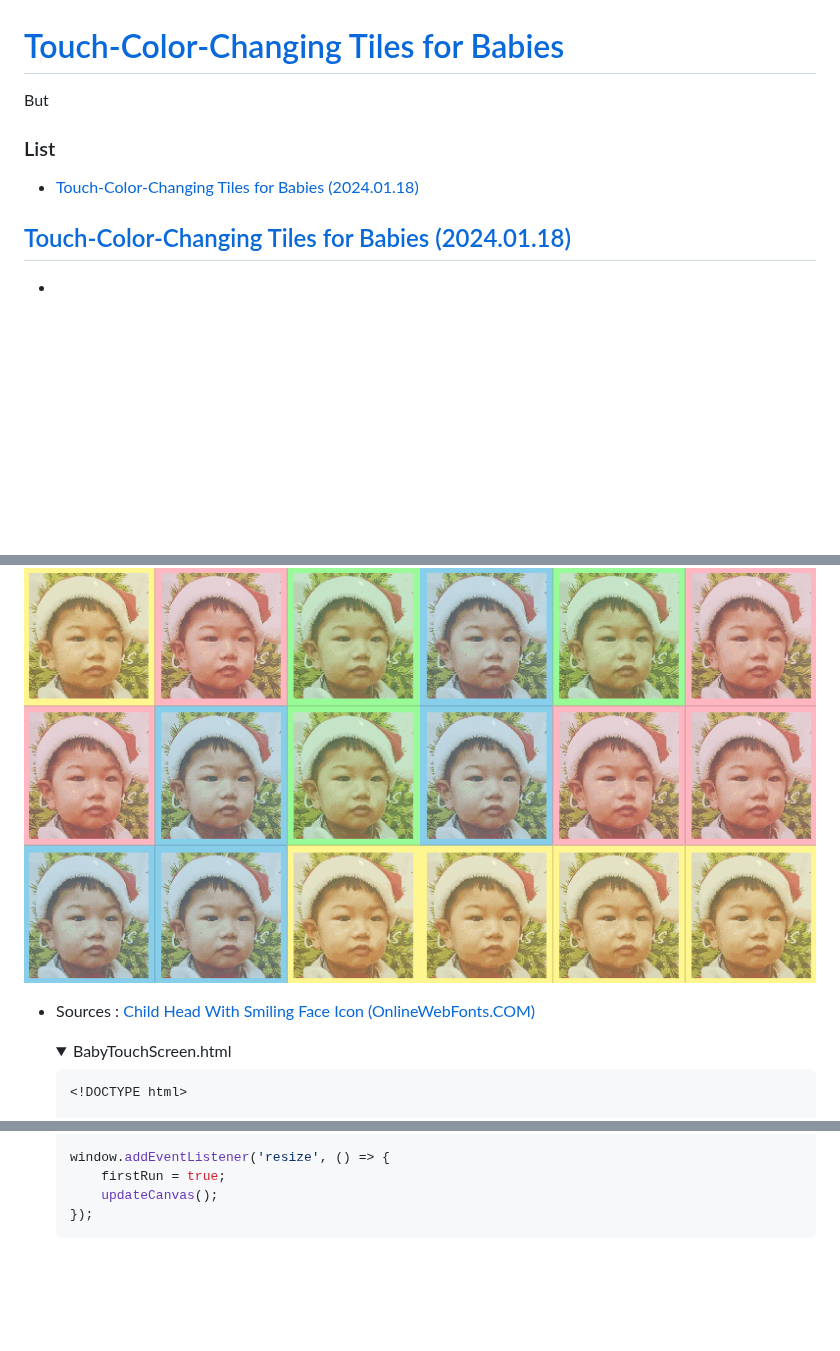
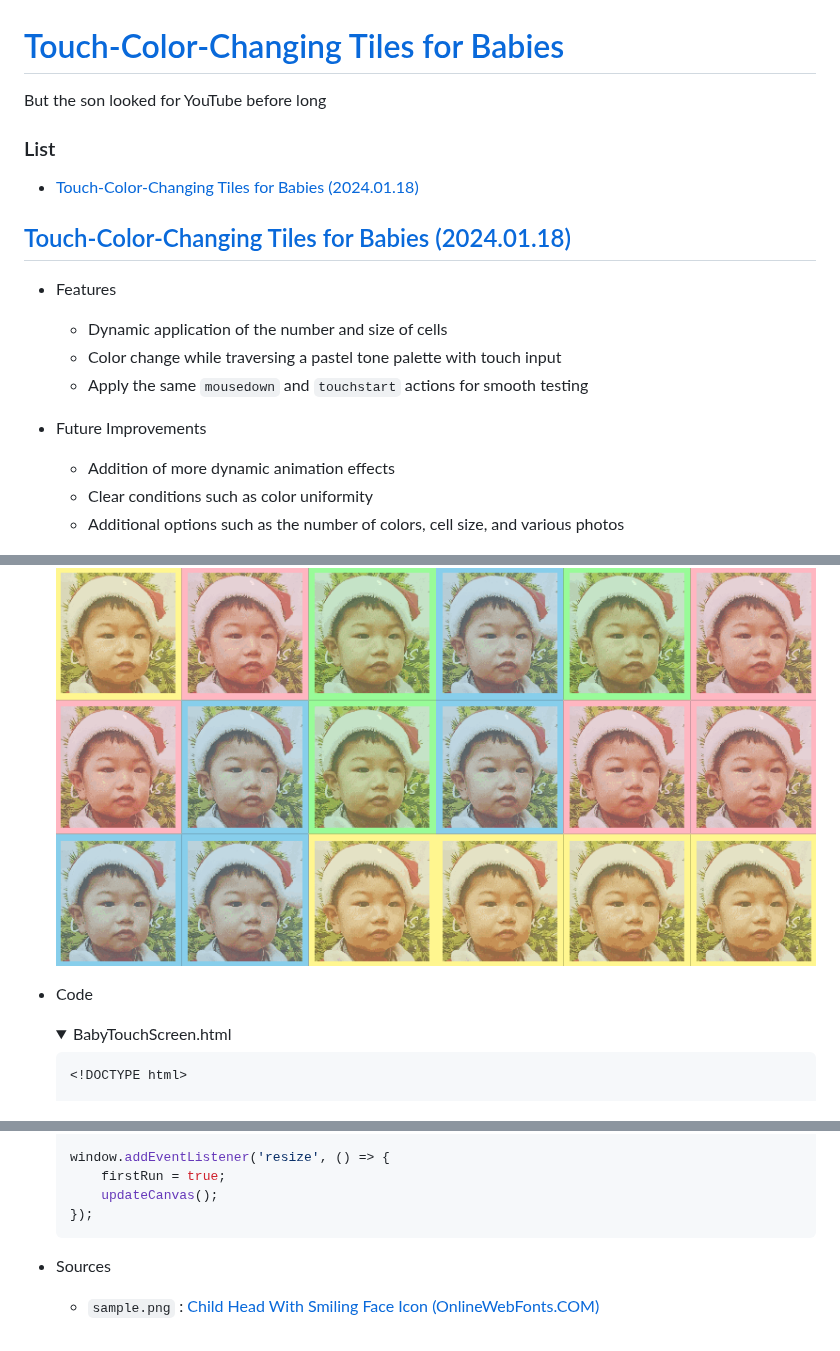
Before and after one commit to kimpro82/MyBabyCare, a Markdown page: BabyTouchScreen/README.md, 3 parts joined by grey strips. GitHub-like rendering; folded sections open; blank space fills up the shorter version.

````diff
--- a/BabyTouchScreen/README.md
+++ b/BabyTouchScreen/README.md
@@ -1,6 +1,6 @@
 # [Touch-Color-Changing Tiles for Babies](../README.md#)
 
-But
+But the son looked for YouTube before long
 
 
 ### List
@@ -10,13 +10,19 @@ But
 
 ## [Touch-Color-Changing Tiles for Babies (2024.01.18)](#list)
 
--
+- Features
+  - Dynamic application of the number and size of cells
+  - Color change while traversing a pastel tone palette with touch input
+  - Apply the same `mousedown` and `touchstart` actions for smooth testing
+
+- Future Improvements
+  - Addition of more dynamic animation effects
+  - Clear conditions such as color uniformity
+  - Additional options such as the number of colors, cell size, and various photos
 
   ![BabyTouchScreen_Santa.gif](./Images/BabyTouchScreen_Santa.gif)
 
-- Sources :
-  [Child Head With Smiling Face Icon (OnlineWebFonts.COM)](https://www.onlinewebfonts.com/icon/57082)
-
+- Code
   <details>
     <summary>BabyTouchScreen.html</summary>
 
@@ -182,3 +188,6 @@ But
   });
   ```
   </details>
+
+- Sources
+  - `sample.png` : [Child Head With Smiling Face Icon (OnlineWebFonts.COM)](https://www.onlinewebfonts.com/icon/57082)
````
